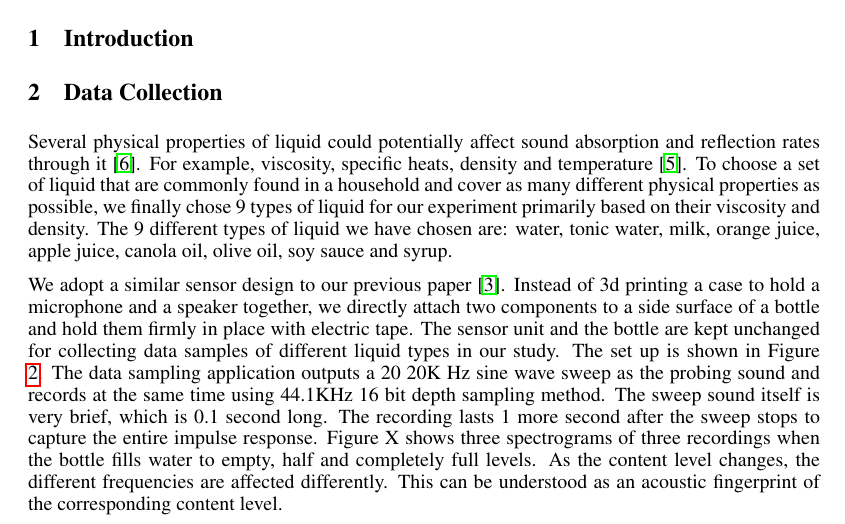
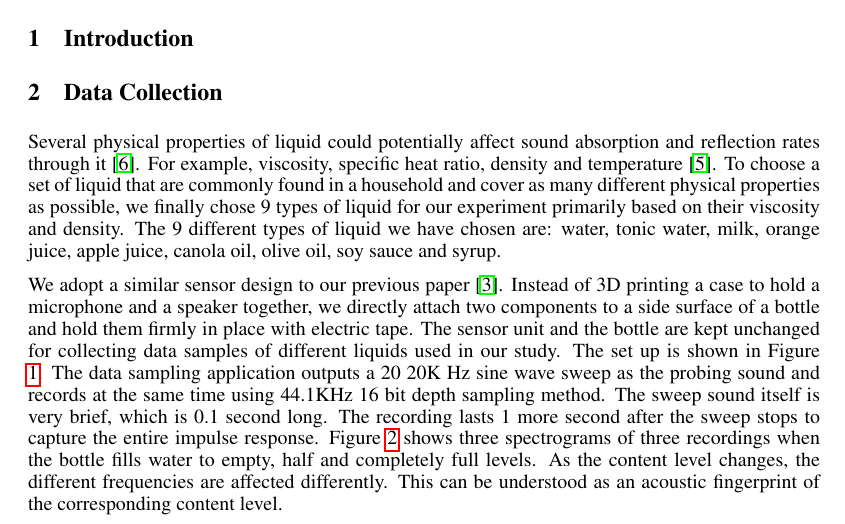
Before and after one commit to rarora7777/Project_csc2515, a LaTeX paper (report.tex): part of page 1 of 4, cut so that both start at the same text. Compiled offline with pdfLaTeX.

Commit message:
Some edits, and neural network diagram

```diff
--- a/report.tex
+++ b/report.tex
@@ -86,9 +86,9 @@ We present a comparative analysis of ridge-regularized linear regression and neu
 
 \section{Data Collection}
 \label{sec:dataCollection}
-Several physical properties of liquid could potentially affect sound absorption and reflection rates through it~\cite{parthasarathy1955sound}. For example, viscosity, specific heats, density and temperature~\cite{absorb}. To choose a set of liquid that are commonly found in a household and cover as many different physical properties as possible, we finally chose 9 types of liquid for our experiment primarily based on their viscosity and density. The 9 different types of liquid we have chosen are: water, tonic water, milk, orange juice, apple juice, canola oil, olive oil, soy sauce and syrup.
+Several physical properties of liquid could potentially affect sound absorption and reflection rates through it~\cite{parthasarathy1955sound}. For example, viscosity, specific heat ratio, density and temperature~\cite{absorb}. To choose a set of liquid that are commonly found in a household and cover as many different physical properties as possible, we finally chose 9 types of liquid for our experiment primarily based on their viscosity and density. The 9 different types of liquid we have chosen are: water, tonic water, milk, orange juice, apple juice, canola oil, olive oil, soy sauce and syrup.
 
-We adopt a similar sensor design to our previous paper~\cite{fan2015soqr}. Instead of 3d printing a case to hold a microphone and a speaker together, we directly attach two components to a side surface of a bottle and hold them firmly in place with electric tape. The sensor unit and the bottle are kept unchanged for collecting data samples of different liquid types in our study. The set up is shown in Figure ~\ref{fig:set-up}. The data sampling application outputs a 20~20K Hz sine wave sweep as the probing sound and records at the same time using 44.1KHz 16 bit depth sampling method. The sweep sound itself is very brief, which is 0.1 second long. The recording lasts 1 more second after the sweep stops to capture the entire impulse response. Figure X shows three spectrograms of three recordings when the bottle fills water to empty, half and completely full levels. As the content level changes, the different frequencies are affected differently. This can be understood as an acoustic fingerprint of the corresponding content level.
+We adopt a similar sensor design to our previous paper~\cite{fan2015soqr}. Instead of 3D printing a case to hold a microphone and a speaker together, we directly attach two components to a side surface of a bottle and hold them firmly in place with electric tape. The sensor unit and the bottle are kept unchanged for collecting data samples of different liquids used in our study. The set up is shown in Figure ~\ref{fig:set-up}. The data sampling application outputs a 20~20K Hz sine wave sweep as the probing sound and records at the same time using 44.1KHz 16 bit depth sampling method. The sweep sound itself is very brief, which is 0.1 second long. The recording lasts 1 more second after the sweep stops to capture the entire impulse response. Figure~\ref{fig:spectrograms} shows three spectrograms of three recordings when the bottle fills water to empty, half and completely full levels. As the content level changes, the different frequencies are affected differently. This can be understood as an acoustic fingerprint of the corresponding content level.
 \begin{figure}
 \centering
   \includegraphics[width=0.5\linewidth]{setup1.jpg}
@@ -113,7 +113,7 @@ We adopt a similar sensor design to our previous paper~\cite{fan2015soqr}. Inste
 %  \includegraphics[width=0.3\linewidth]{water_half.png}
 %  \includegraphics[width=0.3\linewidth]{water_full.png}
   \caption{Spectrograms of impulse response recordings when the bottle contains water.}
-  \label{fig:set-up}
+  \label{fig:spectrograms}
 \end{figure}
 
 We follow the same data collection protocol as we have used in our previous paper~\cite{fan2015soqr}. A brief summary of the data collection steps is presented below.
```
Also changed, not shown: network.png (added).
